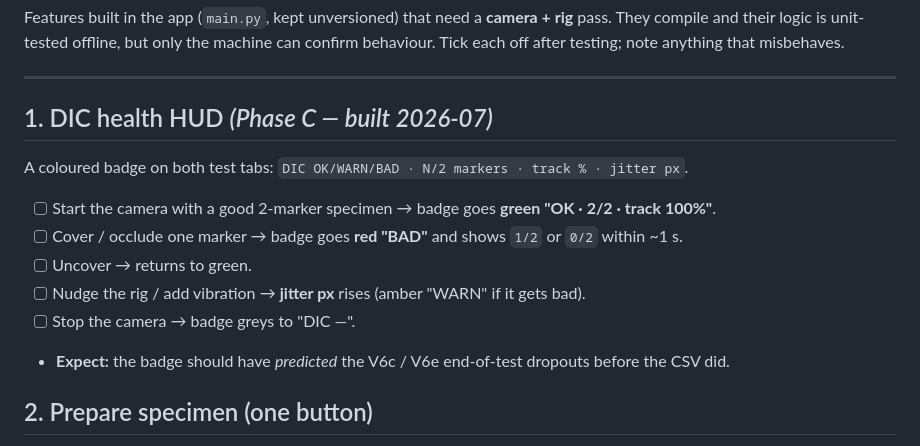
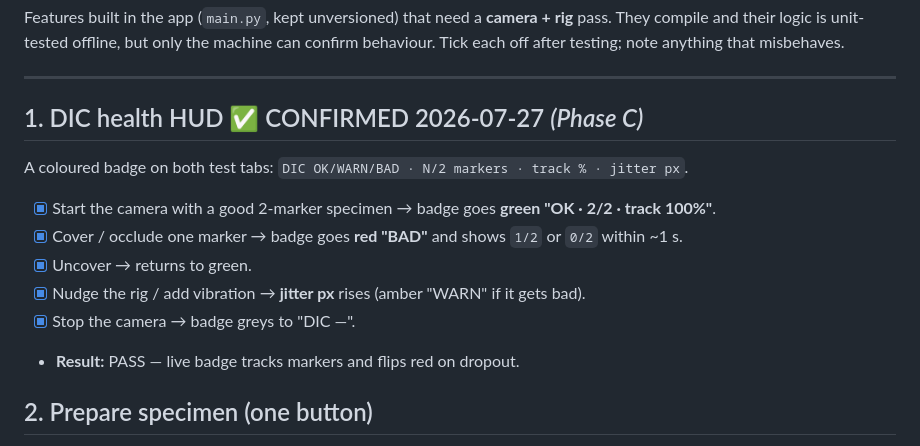
Before and after one commit to cenmir/UTM, a Markdown page: Software/UTM_PyQt6/TESTING_TODO.md, the part around the change. GitHub-like rendering.

Commit message:
TESTING_TODO: mark #1 DIC health HUD as CONFIRMED (2026-07-27)
Rig-tested and passed: live badge tracks 2/2 markers green and flips red on dropout.

Co-Authored-By: Claude Opus 4.8 <noreply@anthropic.com>

```diff
--- a/Software/UTM_PyQt6/TESTING_TODO.md
+++ b/Software/UTM_PyQt6/TESTING_TODO.md
@@ -6,14 +6,14 @@ Tick each off after testing; note anything that misbehaves.
 
 ---
 
-## 1. DIC health HUD  *(Phase C — built 2026-07)*
+## 1. DIC health HUD  ✅ CONFIRMED 2026-07-27  *(Phase C)*
 A coloured badge on both test tabs: `DIC OK/WARN/BAD · N/2 markers · track % · jitter px`.
-- [ ] Start the camera with a good 2-marker specimen → badge goes **green "OK · 2/2 · track 100%"**.
-- [ ] Cover / occlude one marker → badge goes **red "BAD"** and shows `1/2` or `0/2` within ~1 s.
-- [ ] Uncover → returns to green.
-- [ ] Nudge the rig / add vibration → **jitter px** rises (amber "WARN" if it gets bad).
-- [ ] Stop the camera → badge greys to "DIC —".
-- **Expect:** the badge should have *predicted* the V6c / V6e end-of-test dropouts before the CSV did.
+- [x] Start the camera with a good 2-marker specimen → badge goes **green "OK · 2/2 · track 100%"**.
+- [x] Cover / occlude one marker → badge goes **red "BAD"** and shows `1/2` or `0/2` within ~1 s.
+- [x] Uncover → returns to green.
+- [x] Nudge the rig / add vibration → **jitter px** rises (amber "WARN" if it gets bad).
+- [x] Stop the camera → badge greys to "DIC —".
+- **Result:** PASS — live badge tracks markers and flips red on dropout.
 
 ## 2. Prepare specimen (one button)
 - [ ] Click **Prepare specimen** → console logs `tared: position, force, DIC`.
```
